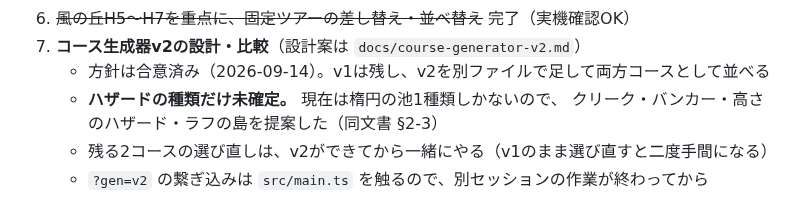
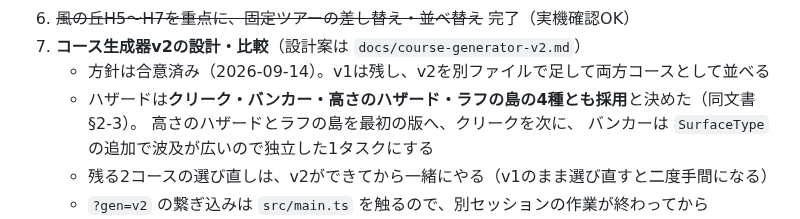
Before and after one commit to hanagemaru/putt, a Markdown page: PROJECT_STATUS.md, the part around the change. GitHub-like rendering.

```diff
--- a/PROJECT_STATUS.md
+++ b/PROJECT_STATUS.md
@@ -287,8 +287,9 @@ AdSense申請全体・ハブ側の準備は `hanage-hub` の正本に従う。
 6. ~~風の丘H5〜H7を重点に、固定ツアーの差し替え・並べ替え~~ 完了（実機確認OK）
 7. **コース生成器v2の設計・比較**（設計案は `docs/course-generator-v2.md`）
    - 方針は合意済み（2026-09-14）。v1は残し、v2を別ファイルで足して両方コースとして並べる
-   - **ハザードの種類だけ未確定。** 現在は楕円の池1種類しかないので、
-     クリーク・バンカー・高さのハザード・ラフの島を提案した（同文書 §2-3）
+   - ハザードは**クリーク・バンカー・高さのハザード・ラフの島の4種とも採用**と決めた（同文書 §2-3）。
+     高さのハザードとラフの島を最初の版へ、クリークを次に、
+     バンカーは `SurfaceType` の追加で波及が広いので独立した1タスクにする
    - 残る2コースの選び直しは、v2ができてから一緒にやる（v1のまま選び直すと二度手間になる）
    - `?gen=v2` の繋ぎ込みは `src/main.ts` を触るので、別セッションの作業が終わってから
 8. パター感度の切り分け・調整
```
Also changed, not shown: docs/course-generator-v2.md (+30 -6 lines).
